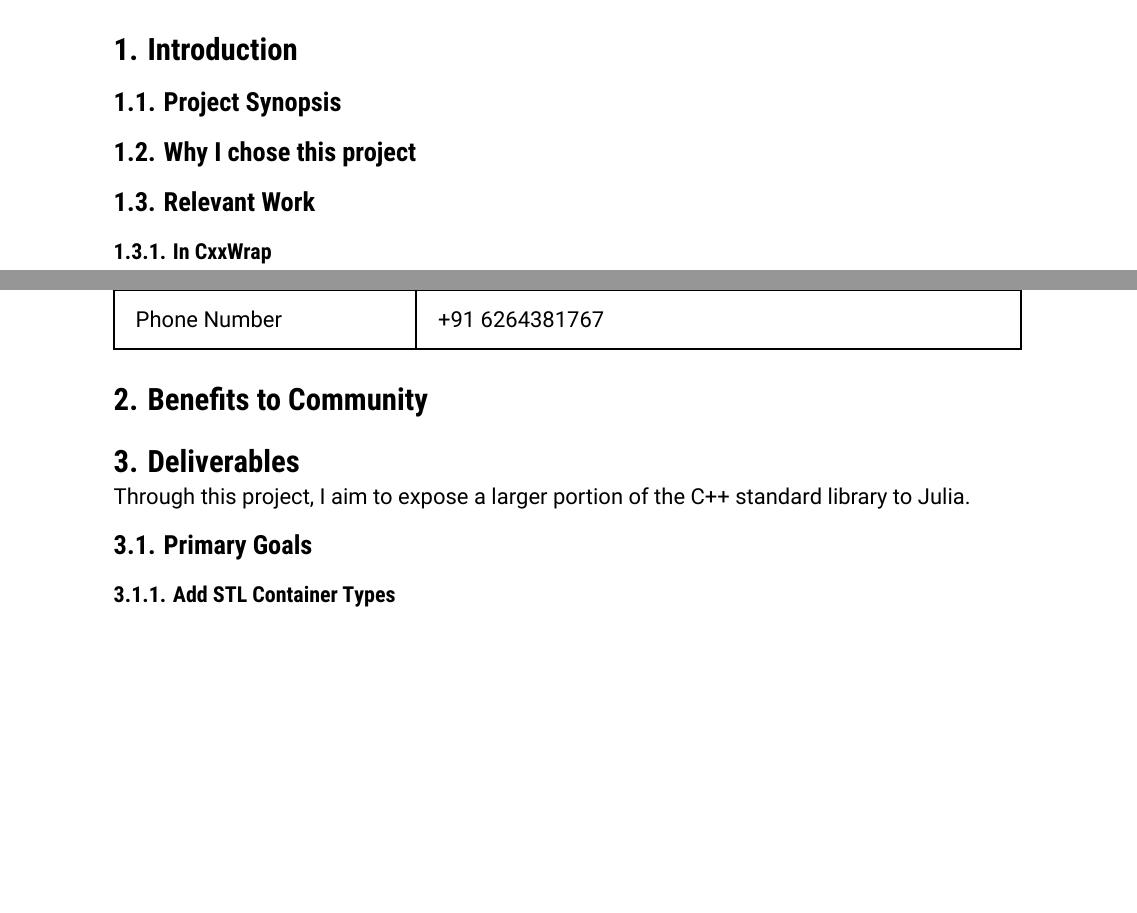
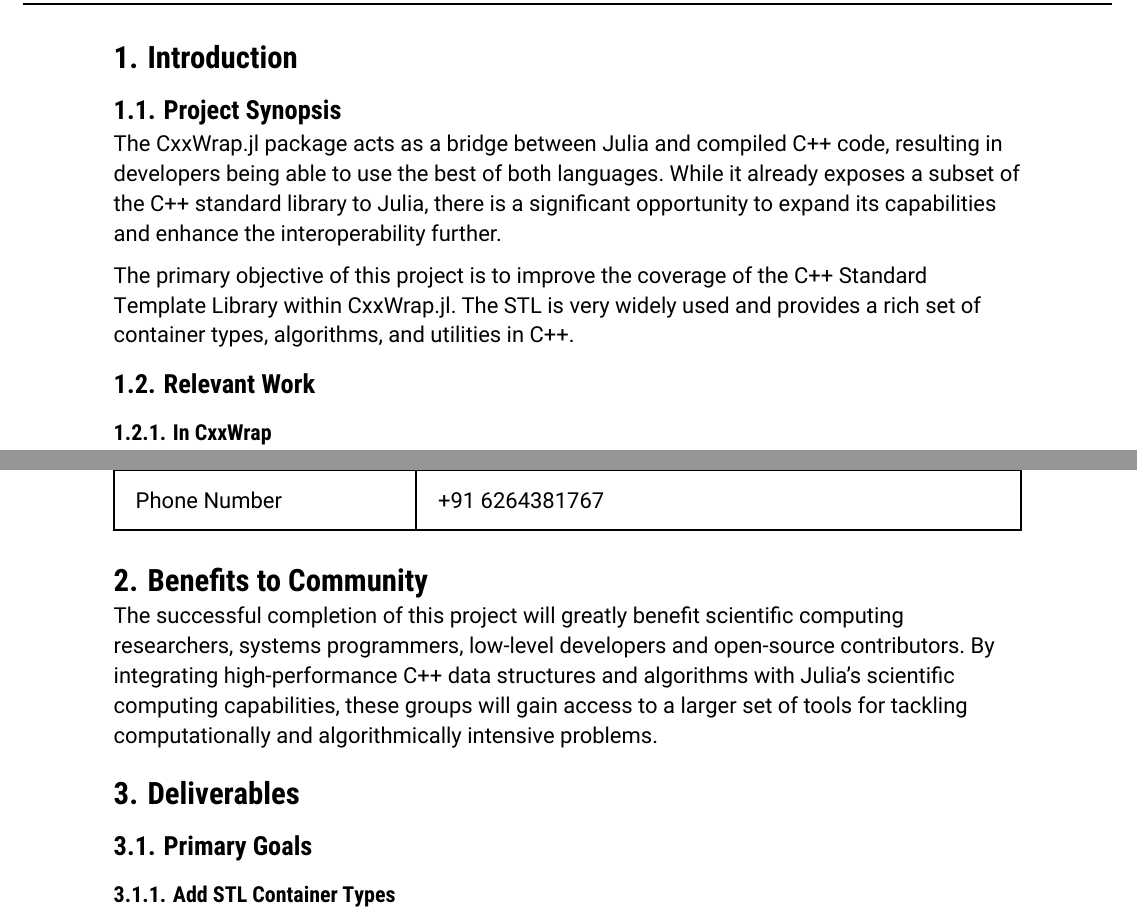
Before and after one commit to PraneethJain/GSoC, a Typst document (proposal.typ): two parts of pages 3 and 4 of 7, joined at a grey line, cut so that both start at the same text, the shorter picture padded with empty space. The pictures show the PDF file proposal.pdf that the author committed with the source.

Commit message:
feat: synopsis and benefits

```diff
--- a/proposal.typ
+++ b/proposal.typ
@@ -38,9 +37,12 @@
 #pagebreak()
 
 = Introduction
+== Project Synopsis
 
-== Project Synopsis
-== Why I chose this project
+The CxxWrap.jl package acts as a bridge between Julia and compiled C++ code, resulting in developers being able to use the best of both languages. While it already exposes a subset of the C++ standard library to Julia, there is a significant opportunity to expand its capabilities and enhance the interoperability further.
+
+The primary objective of this project is to improve the coverage of the C++ Standard Template Library within CxxWrap.jl. The STL is very widely used and provides a rich set of container types, algorithms, and utilities in C++.
+
 == Relevant Work
 === In CxxWrap
 I have implemented the interface for the `queue` data structure. I have also come up with and implemented a better testing solution for choosing the right versions of `CxxWrap` and `libcxxwrap`. Here are the relevant pull requests:
@@ -85,8 +87,9 @@
 
 = Benefits to Community
 
+The successful completion of this project will greatly benefit scientific computing researchers, systems programmers, low-level developers and  open-source contributors. By integrating high-performance C++ data structures and algorithms with Julia's scientific computing capabilities, these groups will gain access to a larger set of tools for tackling computationally and algorithmically intensive problems.
+
 = Deliverables
-Through this project, I aim to expose a larger portion of the C++ standard library to Julia.
 == Primary Goals
 === Add STL Container Types
 The following containers, along with their commonly used methods, will be added
```
Also changed, not shown: proposal.pdf, proposal.typ (1 more changed lines).
